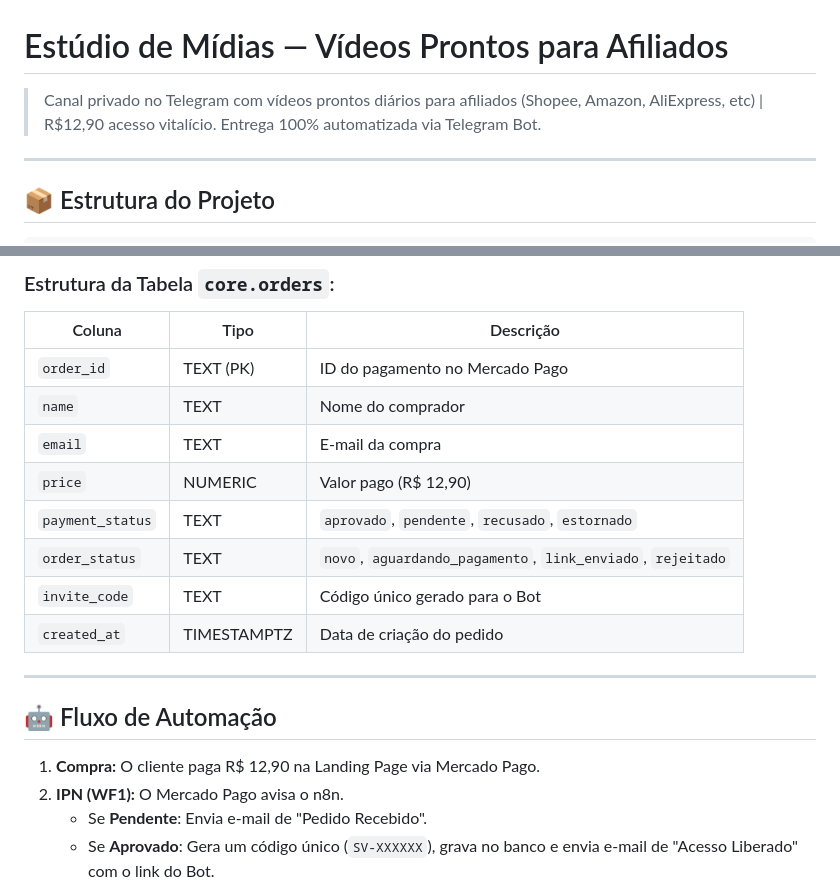
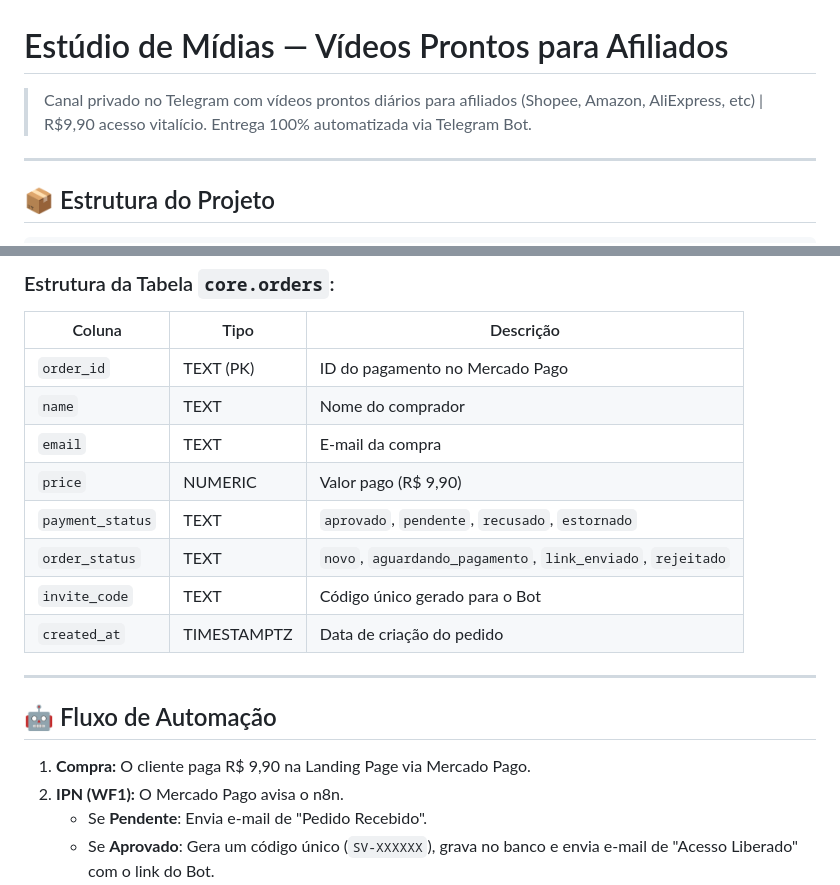
Before and after one commit to AnaSakihama/central-de-videos, a Markdown page: README.md, 2 parts joined by grey strips. Rendered like a GitHub page.

Commit message:
doc: update product price to R$ 9,90 in README.md

```diff
--- a/README.md
+++ b/README.md
@@ -1,6 +1,6 @@
 # Estúdio de Mídias — Vídeos Prontos para Afiliados
 
-> Canal privado no Telegram com vídeos prontos diários para afiliados (Shopee, Amazon, AliExpress, etc) | R$12,90 acesso vitalício. Entrega 100% automatizada via Telegram Bot.
+> Canal privado no Telegram com vídeos prontos diários para afiliados (Shopee, Amazon, AliExpress, etc) | R$9,90 acesso vitalício. Entrega 100% automatizada via Telegram Bot.
 
 ---
 
@@ -42,7 +42,7 @@ O projeto usa o schema **`core`** no banco `sellingvideos_db`.
 | `order_id` | TEXT (PK) | ID do pagamento no Mercado Pago |
 | `name` | TEXT | Nome do comprador |
 | `email` | TEXT | E-mail da compra |
-| `price` | NUMERIC | Valor pago (R$ 12,90) |
+| `price` | NUMERIC | Valor pago (R$ 9,90) |
 | `payment_status`| TEXT | `aprovado`, `pendente`, `recusado`, `estornado` |
 | `order_status` | TEXT | `novo`, `aguardando_pagamento`, `link_enviado`, `rejeitado` |
 | `invite_code` | TEXT | Código único gerado para o Bot |
@@ -52,7 +52,7 @@ O projeto usa o schema **`core`** no banco `sellingvideos_db`.
 
 ## 🤖 Fluxo de Automação
 
-1. **Compra:** O cliente paga R$ 12,90 na Landing Page via Mercado Pago.
+1. **Compra:** O cliente paga R$ 9,90 na Landing Page via Mercado Pago.
 2. **IPN (WF1):** O Mercado Pago avisa o n8n.
    - Se **Pendente**: Envia e-mail de "Pedido Recebido".
    - Se **Aprovado**: Gera um código único (`SV-XXXXXX`), grava no banco e envia e-mail de "Acesso Liberado" com o link do Bot.
```
